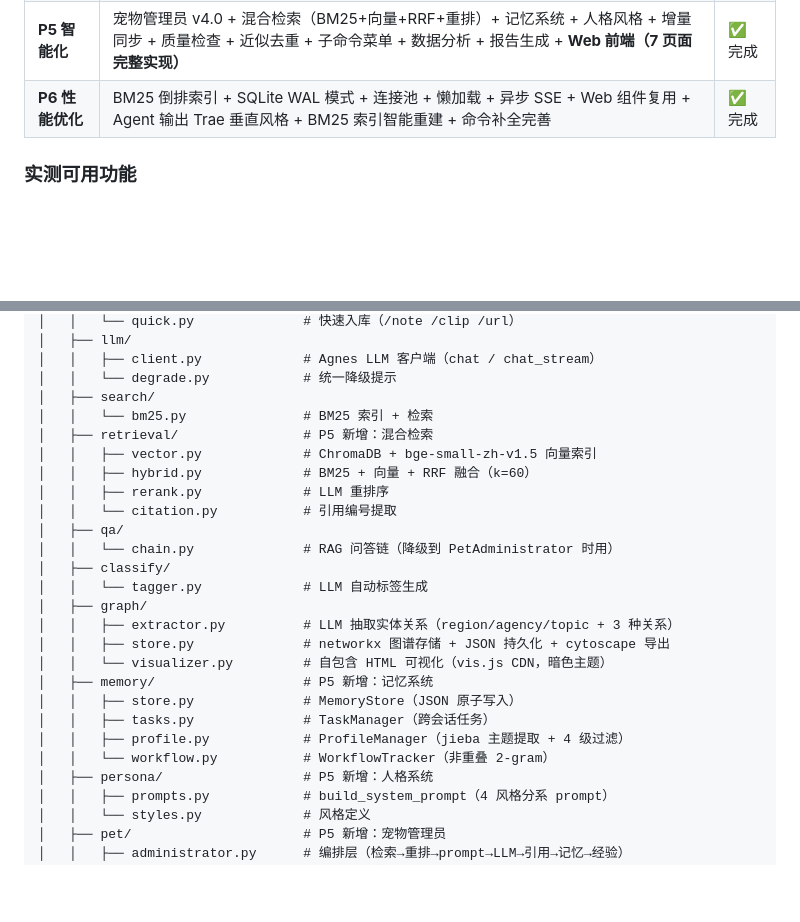
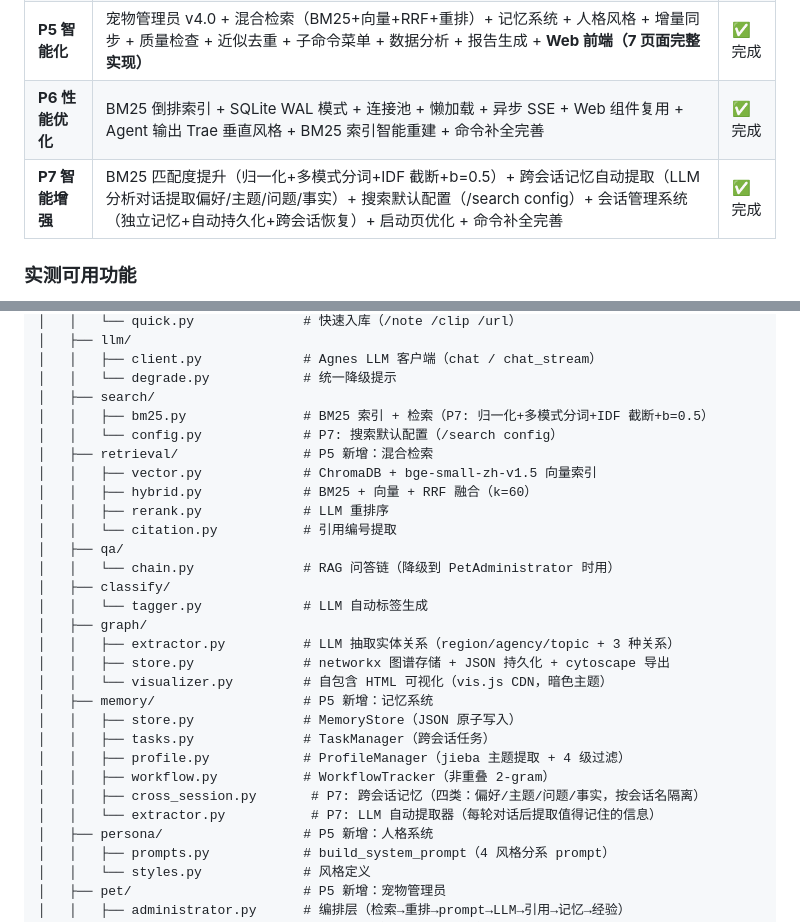
Before and after one commit to xiaozhuangma748-hash/ima-kb, a Markdown page: HANDOFF.md, 2 parts joined by grey strips. Rendered like a GitHub page; blank space fills up the shorter version.

```diff
--- a/HANDOFF.md
+++ b/HANDOFF.md
@@ -29,6 +29,7 @@
 | **P4 增强** | OCR 补齐 + 自动标签 + 分发安装脚本 + Claude Code 风格 CLI + 知识图谱 | ✅ 完成 |
 | **P5 智能化** | 宠物管理员 v4.0 + 混合检索（BM25+向量+RRF+重排）+ 记忆系统 + 人格风格 + 增量同步 + 质量检查 + 近似去重 + 子命令菜单 + 数据分析 + 报告生成 + **Web 前端（7 页面完整实现）** | ✅ 完成 |
 | **P6 性能优化** | BM25 倒排索引 + SQLite WAL 模式 + 连接池 + 懒加载 + 异步 SSE + Web 组件复用 + Agent 输出 Trae 垂直风格 + BM25 索引智能重建 + 命令补全完善 | ✅ 完成 |
+| **P7 智能增强** | BM25 匹配度提升（归一化+多模式分词+IDF 截断+b=0.5）+ 跨会话记忆自动提取（LLM 分析对话提取偏好/主题/问题/事实）+ 搜索默认配置（/search config）+ 会话管理系统（独立记忆+自动持久化+跨会话恢复）+ 启动页优化 + 命令补全完善 | ✅ 完成 |
 
 ### 实测可用功能
 
@@ -113,7 +122,8 @@ ima-kb/
 │   │   ├── client.py             # Agnes LLM 客户端（chat / chat_stream）
 │   │   └── degrade.py            # 统一降级提示
 │   ├── search/
-│   │   └── bm25.py               # BM25 索引 + 检索
+│   │   ├── bm25.py               # BM25 索引 + 检索（P7: 归一化+多模式分词+IDF 截断+b=0.5）
+│   │   └── config.py             # P7: 搜索默认配置（/search config）
 │   ├── retrieval/                # P5 新增：混合检索
 │   │   ├── vector.py             # ChromaDB + bge-small-zh-v1.5 向量索引
 │   │   ├── hybrid.py             # BM25 + 向量 + RRF 融合（k=60）
@@ -131,7 +141,9 @@ ima-kb/
 │   │   ├── store.py              # MemoryStore（JSON 原子写入）
 │   │   ├── tasks.py              # TaskManager（跨会话任务）
 │   │   ├── profile.py            # ProfileManager（jieba 主题提取 + 4 级过滤）
-│   │   └── workflow.py           # WorkflowTracker（非重叠 2-gram）
+│   │   ├── workflow.py           # WorkflowTracker（非重叠 2-gram）
+│   │   ├── cross_session.py       # P7: 跨会话记忆（四类：偏好/主题/问题/事实，按会话名隔离）
+│   │   └── extractor.py           # P7: LLM 自动提取器（每轮对话后提取值得记住的信息）
 │   ├── persona/                  # P5 新增：人格系统
 │   │   ├── prompts.py            # build_system_prompt（4 风格分系 prompt）
 │   │   └── styles.py             # 风格定义
```
Also changed, not shown: other parts of HANDOFF.md (+84 -2 lines), INSTALL.md (+4 -1 lines).
